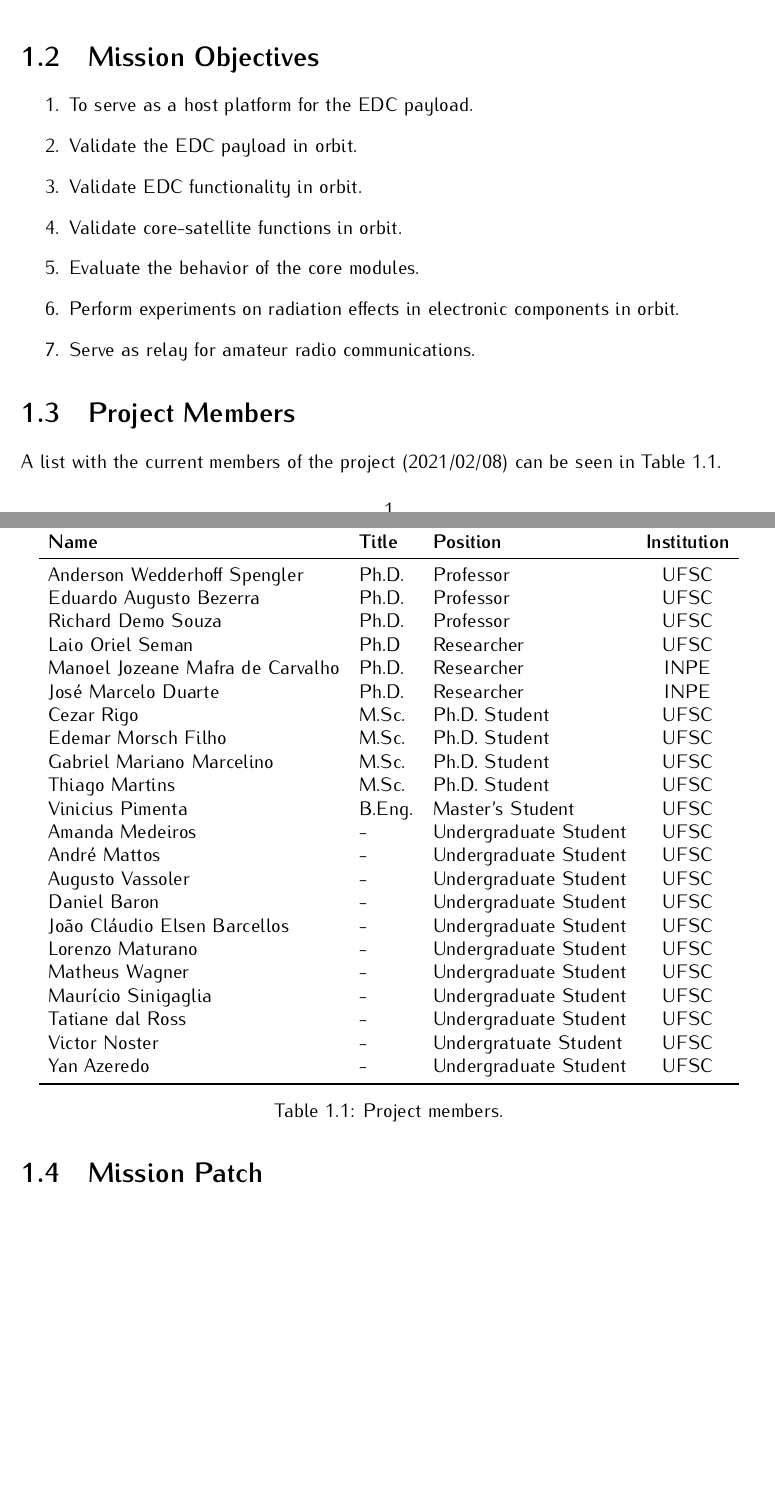
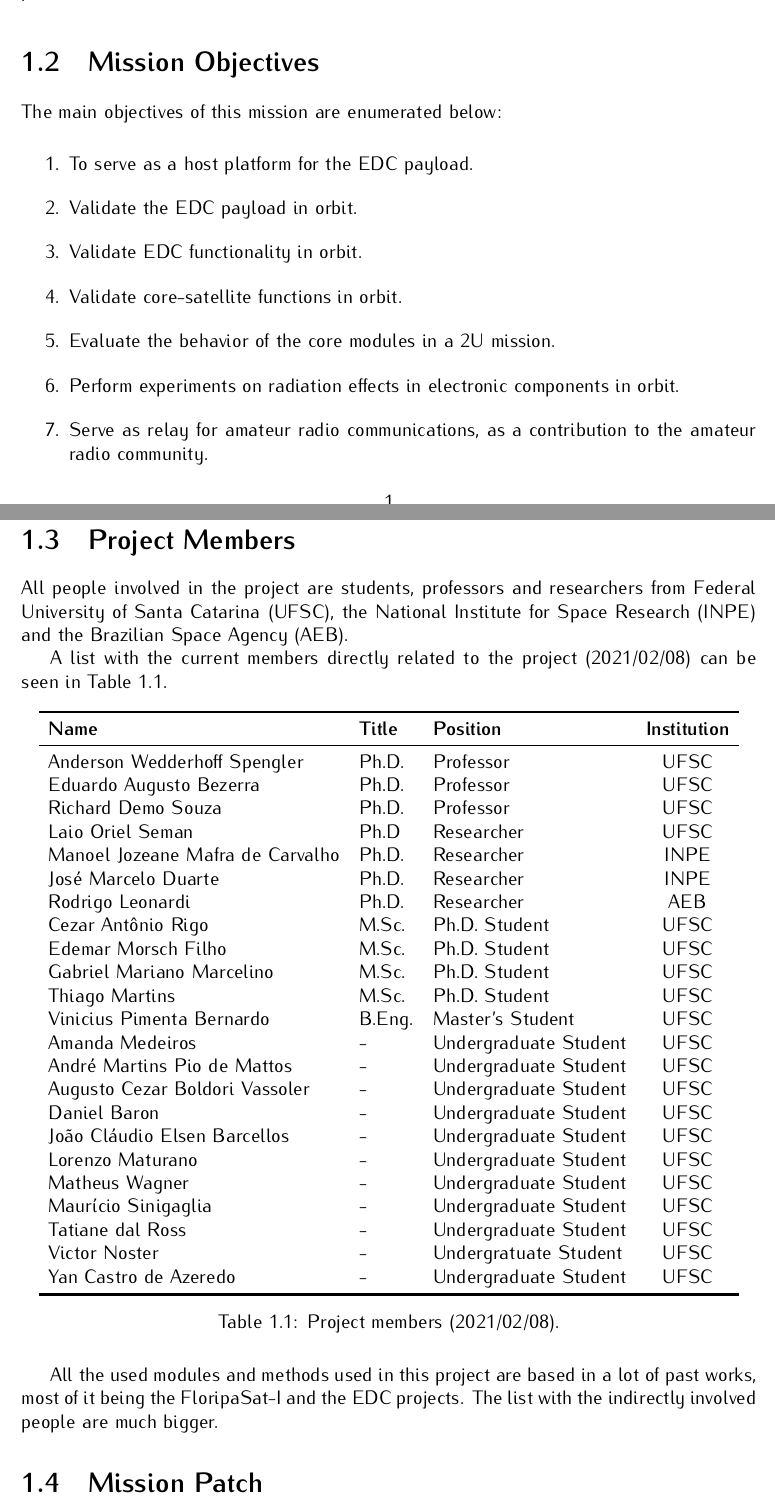
Before and after one commit to spacelab-ufsc/floripasat2-doc, a LaTeX book (main.tex, which reads chapters/introduction.tex): two parts of pages 15 and 16 of 70, joined at a grey line, cut so that both start at the same text, the shorter picture padded with empty space. Compiled offline with pdfLaTeX.

Commit message:
introduction: Adding a description of the project members #16

```diff
--- a/chapters/introduction.tex
+++ b/chapters/introduction.tex
@@ -34,19 +34,23 @@ This project started just after the launch of FloripaSat-I (first half of 2020)
 
 \section{Mission Objectives}
 
+The main objectives of this mission are enumerated below:
+
 \begin{enumerate}
     \item To serve as a host platform for the EDC payload.
     \item Validate the EDC payload in orbit.
     \item Validate EDC functionality in orbit.
     \item Validate core-satellite functions in orbit.
-    \item Evaluate the behavior of the core modules.
+    \item Evaluate the behavior of the core modules in a 2U mission.
     \item Perform experiments on radiation effects in electronic components in orbit.
-    \item Serve as relay for amateur radio communications.
+    \item Serve as relay for amateur radio communications, as a contribution to the amateur radio community.
 \end{enumerate}
 
 \section{Project Members}
 
-A list with the current members of the project (2021/02/08) can be seen in \autoref{tab:team-members}.
+All people involved in the project are students, professors and researchers from Federal University of Santa Catarina (UFSC), the National Institute for Space Research (INPE) and the Brazilian Space Agency (AEB\nomenclature{\textbf{AEB}}{\textit{Agência Espacial Brasileira.}}).
+
+A list with the current members directly related to the project (2021/02/08) can be seen in \autoref{tab:team-members}.
 
 \begin{table}[ht]
     \centering
@@ -60,14 +64,15 @@ A list with the current members of the project (2021/02/08) can be seen in \auto
         Laio Oriel Seman                    & Ph.D      & Researcher            & UFSC \\
         Manoel Jozeane Mafra de Carvalho    & Ph.D.     & Researcher            & INPE \\
         José Marcelo Duarte                 & Ph.D.     & Researcher            & INPE \\
-        Cezar Rigo                          & M.Sc.     & Ph.D. Student         & UFSC \\
+        Rodrigo Leonardi                    & Ph.D.     & Researcher            & AEB \\
+        Cezar Antônio Rigo                  & M.Sc.     & Ph.D. Student         & UFSC \\
         Edemar Morsch Filho                 & M.Sc.     & Ph.D. Student         & UFSC \\
         Gabriel Mariano Marcelino           & M.Sc.     & Ph.D. Student         & UFSC \\
         Thiago Martins                      & M.Sc.     & Ph.D. Student         & UFSC \\
-        Vinicius Pimenta                    & B.Eng.    & Master's Student      & UFSC \\
+        Vinicius Pimenta Bernardo           & B.Eng.    & Master's Student      & UFSC \\
         Amanda Medeiros                     & -         & Undergraduate Student & UFSC \\
-        André Mattos                        & -         & Undergraduate Student & UFSC \\
-        Augusto Vassoler                    & -         & Undergraduate Student & UFSC \\
+        André Martins Pio de Mattos         & -         & Undergraduate Student & UFSC \\
+        Augusto Cezar Boldori Vassoler      & -         & Undergraduate Student & UFSC \\
         Daniel Baron                        & -         & Undergraduate Student & UFSC \\
         João Cláudio Elsen Barcellos        & -         & Undergraduate Student & UFSC \\
         Lorenzo Maturano                    & -         & Undergraduate Student & UFSC \\
@@ -75,12 +80,14 @@ A list with the current members of the project (2021/02/08) can be seen in \auto
         Maurício Sinigaglia                 & -         & Undergraduate Student & UFSC \\
         Tatiane dal Ross                    & -         & Undergraduate Student & UFSC \\
         Victor Noster                       & -         & Undergratuate Student & UFSC \\
-        Yan Azeredo                         & -         & Undergraduate Student & UFSC \\
+        Yan Castro de Azeredo               & -         & Undergraduate Student & UFSC \\
         \bottomrule[1.5pt]
     \end{tabular}
-    \caption{Project members.}
+    \caption{Project members (2021/02/08).}
     \label{tab:team-members}
 \end{table}
+
+All the used modules and methods used in this project are based in a lot of past works, most of it being the FloripaSat-I and the EDC projects. The list with the indirectly involved people are much bigger.
 
 \section{Mission Patch}
 
```
Also changed, not shown: chapters/subsystems.tex (+1 -1 lines), chapters/introduction.tex (2 more changed lines).
